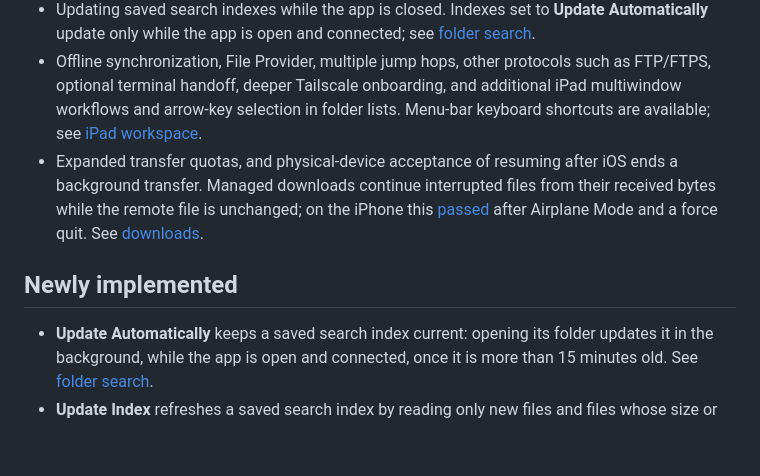
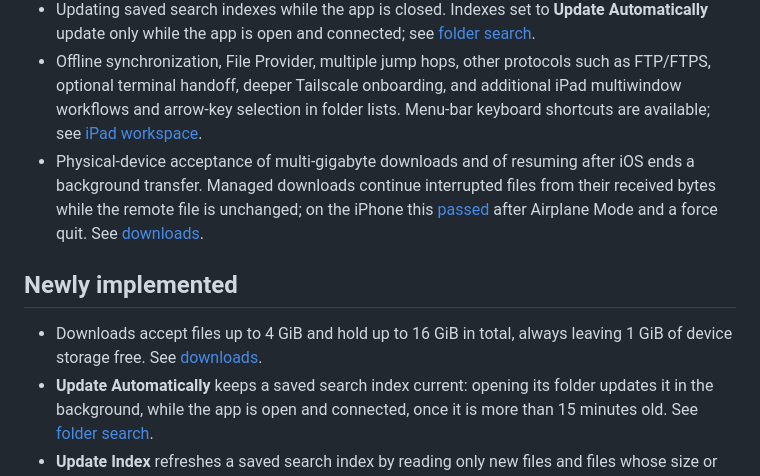
Before and after one commit to eyeb0l/RemoteFiles, a Markdown page: ROADMAP.md, the part around the change. Rendered like a GitHub page; blank space fills up the shorter version.

```diff
--- a/ROADMAP.md
+++ b/ROADMAP.md
@@ -20,11 +20,12 @@ does not block RemoteFiles; see [dependency maintenance](docs/CITADEL_UPSTREAM.m
 - Physical-device layout and memory acceptance of reading history. Layout-independent text/block anchors cover Markdown, Source (including plain text) and static HTML; remote and offline PDFs save their page position; offline copies share the connected reader's history; inactive reader-content eviction is implemented. Standalone images fit their view and have no position to save. See [reader behavior](docs/READER.md).
 - Updating saved search indexes while the app is closed. Indexes set to **Update Automatically** update only while the app is open and connected; see [folder search](docs/FOLDER_BROWSING.md#updating-automatically).
 - Offline synchronization, File Provider, multiple jump hops, other protocols such as FTP/FTPS, optional terminal handoff, deeper Tailscale onboarding, and additional iPad multiwindow workflows and arrow-key selection in folder lists. Menu-bar keyboard shortcuts are available; see [iPad workspace](docs/IPAD.md#keyboard-shortcuts).
-- Expanded transfer quotas, and physical-device acceptance of resuming after iOS ends a background transfer. Managed downloads continue interrupted files from their received bytes while the remote file is unchanged; on the iPhone this [passed](docs/REAL_SERVER_ACCEPTANCE.md#2-november-2026-download-resume) after Airplane Mode and a force quit. See [downloads](docs/DOWNLOADS.md#resuming-interrupted-downloads).
+- Physical-device acceptance of multi-gigabyte downloads and of resuming after iOS ends a background transfer. Managed downloads continue interrupted files from their received bytes while the remote file is unchanged; on the iPhone this [passed](docs/REAL_SERVER_ACCEPTANCE.md#2-november-2026-download-resume) after Airplane Mode and a force quit. See [downloads](docs/DOWNLOADS.md#resuming-interrupted-downloads).
 
 <a id="separate-write-capable-iteration"></a>
 ## Newly implemented
 
+- Downloads accept files up to 4 GiB and hold up to 16 GiB in total, always leaving 1 GiB of device storage free. See [downloads](docs/DOWNLOADS.md).
 - **Update Automatically** keeps a saved search index current: opening its folder updates it in the background, while the app is open and connected, once it is more than 15 minutes old. See [folder search](docs/FOLDER_BROWSING.md#updating-automatically).
 - **Update Index** refreshes a saved search index by reading only new files and files whose size or modification date changed, and drops removed files. See [folder search](docs/FOLDER_BROWSING.md#updating-an-index).
 - Retry continues interrupted downloads from the bytes already received when the remote file's size, modification time and final received bytes are unchanged. See [downloads](docs/DOWNLOADS.md#resuming-interrupted-downloads).
```
Also changed, not shown: docs/DOWNLOADS.md (+7 -3 lines), docs/screenshots/managed-features/downloads-quotas.png (added), 3 other files.
